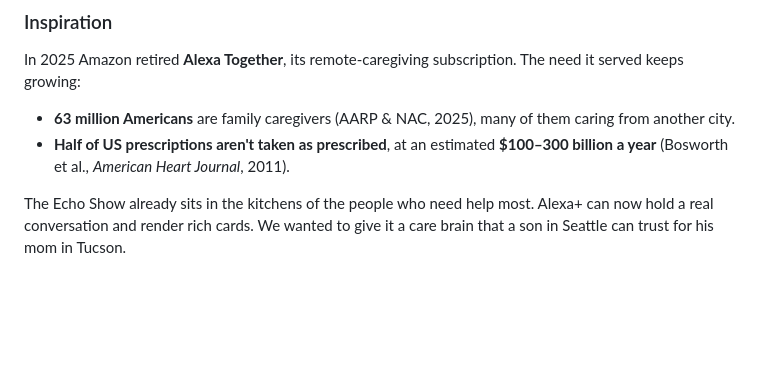
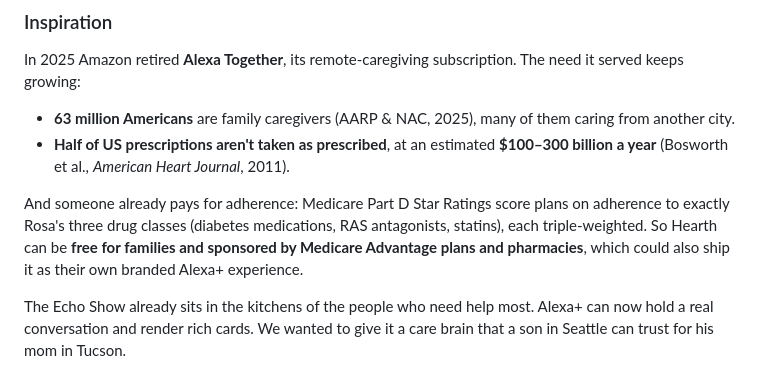
Before and after one commit to acirema792/hearth-alexa, a Markdown page: docs/DEVPOST.md, the part around the change. GitHub-like rendering; blank space fills up the shorter version.

```diff
--- a/docs/DEVPOST.md
+++ b/docs/DEVPOST.md
@@ -21,6 +21,8 @@ Aging parents manage meds & check-ins by voice on Echo Show; their family gets s
 In 2025 Amazon retired **Alexa Together**, its remote-caregiving subscription. The need it served keeps growing:
 - **63 million Americans** are family caregivers (AARP & NAC, 2025), many of them caring from another city.
 - **Half of US prescriptions aren't taken as prescribed**, at an estimated **$100–300 billion a year** (Bosworth et al., *American Heart Journal*, 2011).
+
+And someone already pays for adherence: Medicare Part D Star Ratings score plans on adherence to exactly Rosa's three drug classes (diabetes medications, RAS antagonists, statins), each triple-weighted. So Hearth can be **free for families and sponsored by Medicare Advantage plans and pharmacies**, which could also ship it as their own branded Alexa+ experience.
 
 The Echo Show already sits in the kitchens of the people who need help most. Alexa+ can now hold a real conversation and render rich cards. We wanted to give it a care brain that a son in Seattle can trust for his mom in Tucson.
 
```
Also changed, not shown: README.md (+2 -0 lines).
